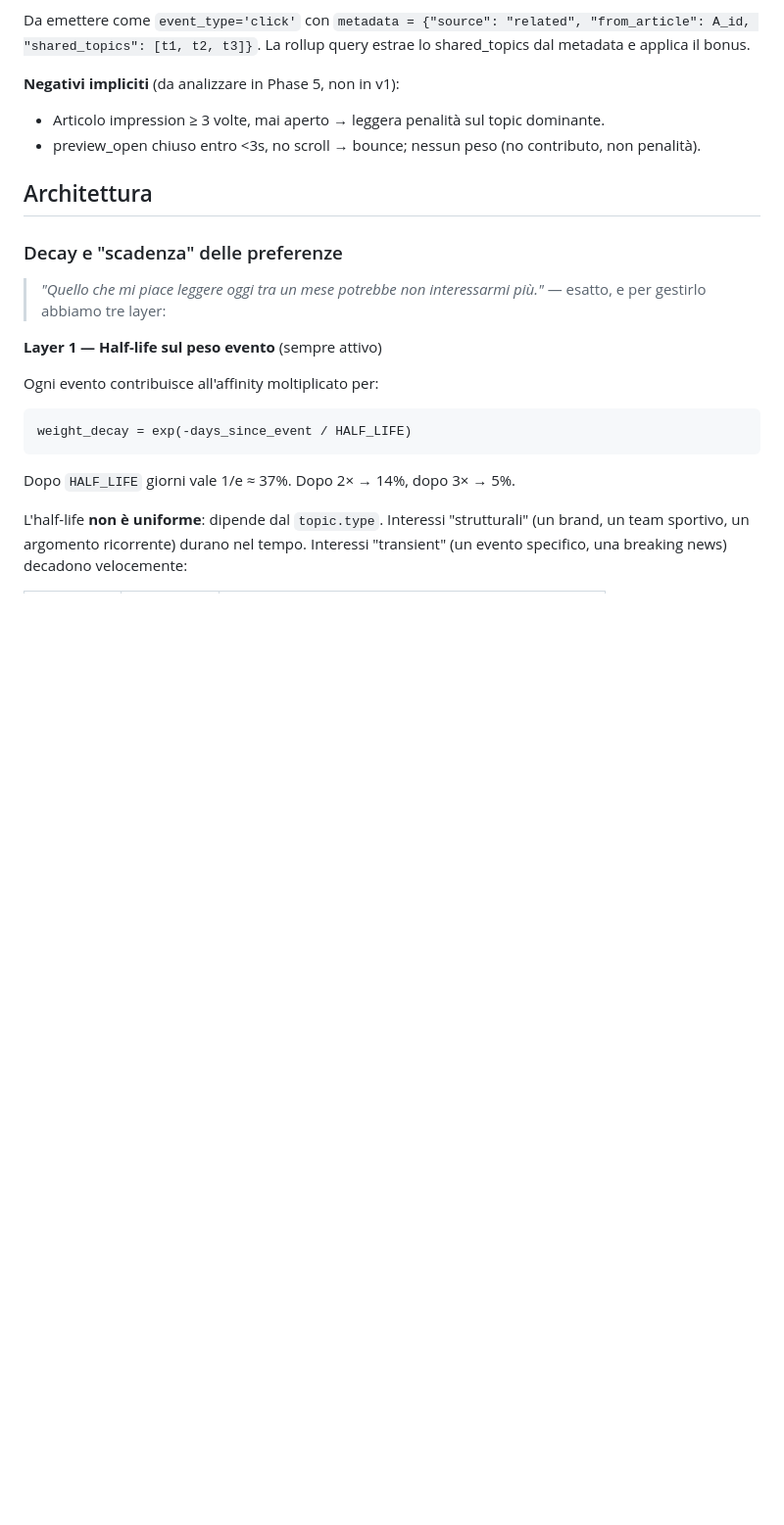
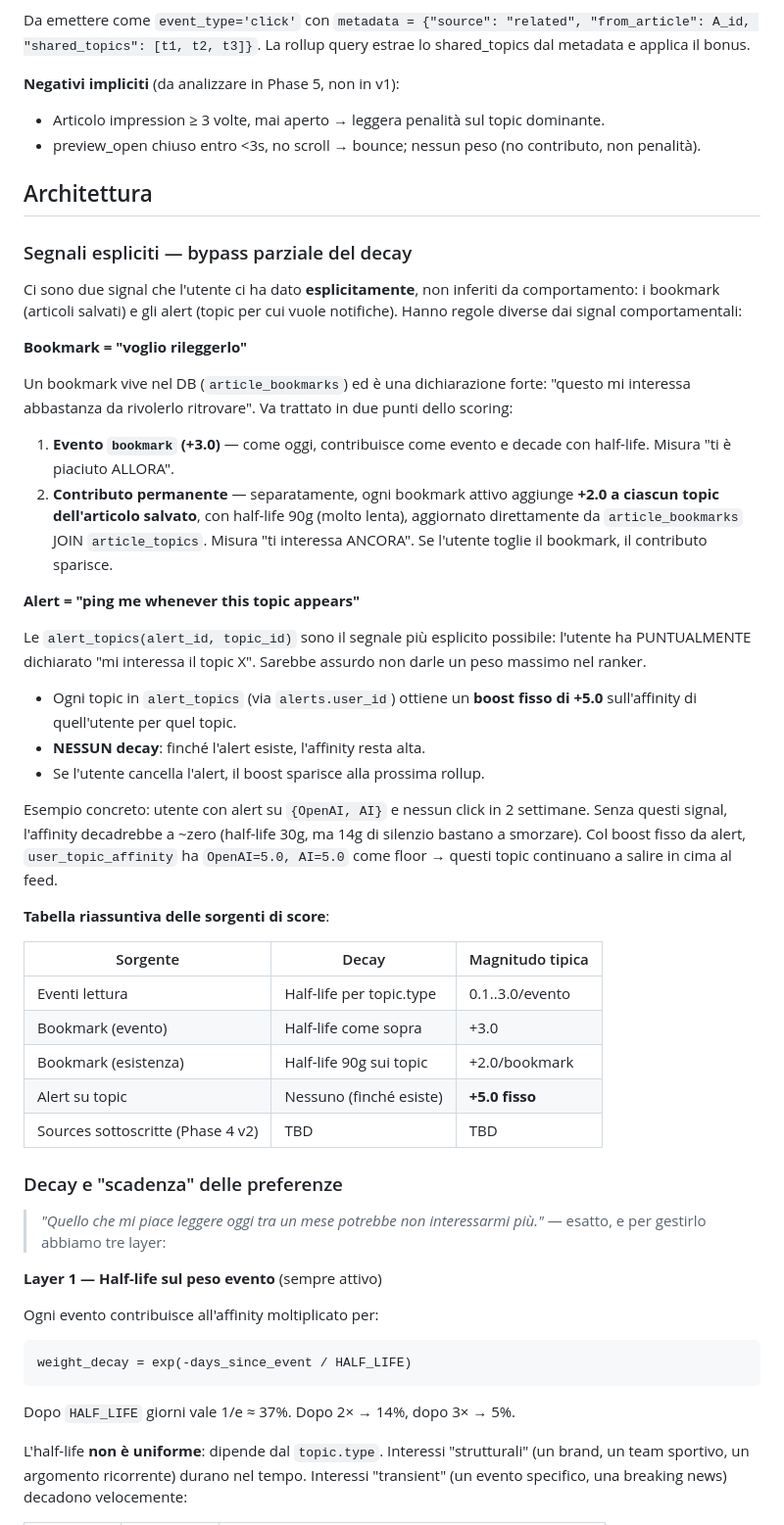
Before and after one commit to continif/youfeed, a Markdown page: .claude/PERSONALIZED.md, the part around one of its changes. Shown at 98% size. GitHub-like rendering; blank space fills up the shorter version.

```diff
--- a/.claude/PERSONALIZED.md
+++ b/.claude/PERSONALIZED.md
@@ -106,6 +106,54 @@ La rollup query estrae lo shared_topics dal metadata e applica il bonus.
   contributo, non penalità).
 
 ## Architettura
+
+### Segnali espliciti — bypass parziale del decay
+
+Ci sono due signal che l'utente ci ha dato **esplicitamente**, non
+inferiti da comportamento: i bookmark (articoli salvati) e gli alert
+(topic per cui vuole notifiche). Hanno regole diverse dai signal
+comportamentali:
+
+**Bookmark = "voglio rileggerlo"**
+
+Un bookmark vive nel DB (`article_bookmarks`) ed è una dichiarazione
+forte: "questo mi interessa abbastanza da rivolerlo ritrovare". Va
+trattato in due punti dello scoring:
+
+1. **Evento `bookmark` (+3.0)** — come oggi, contribuisce come evento e
+   decade con half-life. Misura "ti è piaciuto ALLORA".
+2. **Contributo permanente** — separatamente, ogni bookmark attivo
+   aggiunge **+2.0 a ciascun topic dell'articolo salvato**, con
+   half-life 90g (molto lenta), aggiornato direttamente da
+   `article_bookmarks` JOIN `article_topics`. Misura "ti interessa
+   ANCORA". Se l'utente toglie il bookmark, il contributo sparisce.
+
+**Alert = "ping me whenever this topic appears"**
+
+Le `alert_topics(alert_id, topic_id)` sono il segnale più esplicito
+possibile: l'utente ha PUNTUALMENTE dichiarato "mi interessa il topic X".
+Sarebbe assurdo non darle un peso massimo nel ranker.
+
+- Ogni topic in `alert_topics` (via `alerts.user_id`) ottiene un
+  **boost fisso di +5.0** sull'affinity di quell'utente per quel topic.
+- **NESSUN decay**: finché l'alert esiste, l'affinity resta alta.
+- Se l'utente cancella l'alert, il boost sparisce alla prossima rollup.
+
+Esempio concreto: utente con alert su `{OpenAI, AI}` e nessun click
+in 2 settimane. Senza questi signal, l'affinity decadrebbe a ~zero
+(half-life 30g, ma 14g di silenzio bastano a smorzare). Col boost
+fisso da alert, `user_topic_affinity` ha `OpenAI=5.0, AI=5.0` come
+floor → questi topic continuano a salire in cima al feed.
+
+**Tabella riassuntiva delle sorgenti di score**:
+
+| Sorgente            | Decay                    | Magnitudo tipica |
+|---------------------|--------------------------|------------------|
+| Eventi lettura      | Half-life per topic.type | 0.1..3.0/evento  |
+| Bookmark (evento)   | Half-life come sopra     | +3.0             |
+| Bookmark (esistenza)| Half-life 90g sui topic  | +2.0/bookmark    |
+| Alert su topic      | Nessuno (finché esiste)  | **+5.0 fisso**   |
+| Sources sottoscritte (Phase 4 v2) | TBD        | TBD              |
 
 ### Decay e "scadenza" delle preferenze
 
```
Also changed, not shown: other parts of .claude/PERSONALIZED.md (+45 -8 lines).
